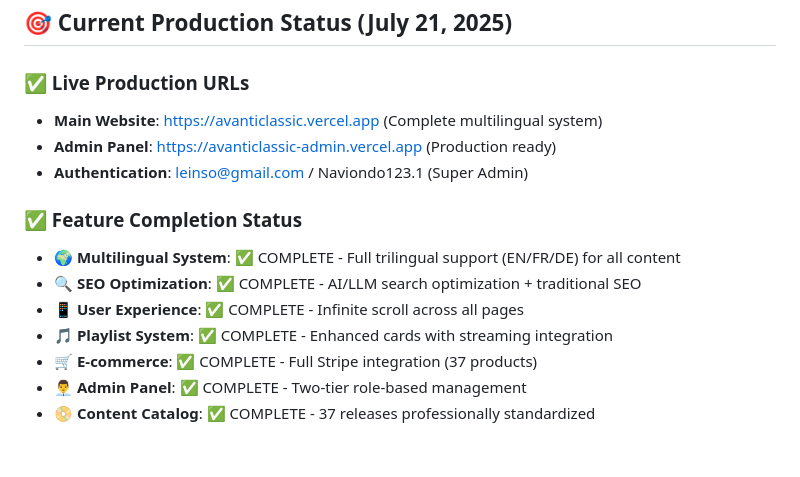
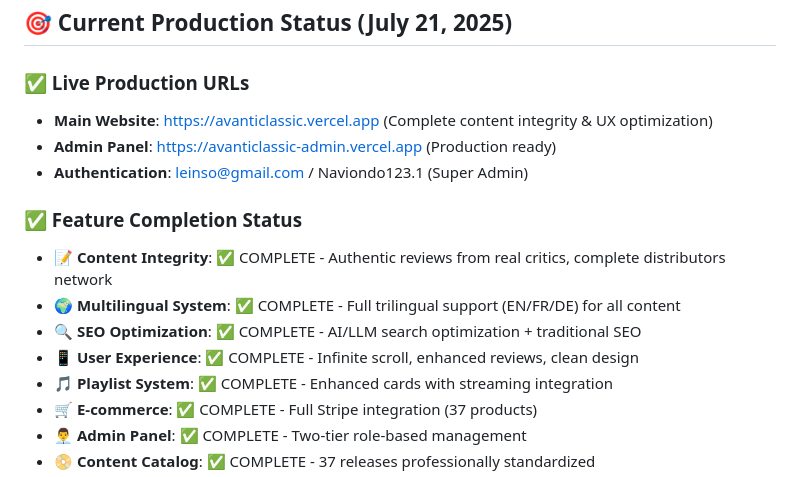
Before and after one commit to capitanmelao/avanticlassic, a Markdown page: CLAUDE.md, the part around one of its changes. GitHub-like rendering; blank space fills up the shorter version.

```diff
--- a/CLAUDE.md
+++ b/CLAUDE.md
@@ -106,14 +145,15 @@ Full trilingual content management system (EN/FR/DE) with professional-grade tra
 ## 🎯 Current Production Status (July 21, 2025)
 
 ### **✅ Live Production URLs**
-- **Main Website**: https://avanticlassic.vercel.app (Complete multilingual system)
+- **Main Website**: https://avanticlassic.vercel.app (Complete content integrity & UX optimization)
 - **Admin Panel**: https://avanticlassic-admin.vercel.app (Production ready)
 - **Authentication**: leinso@gmail.com / Naviondo123.1 (Super Admin)
 
 ### **✅ Feature Completion Status**
+- **📝 Content Integrity**: ✅ COMPLETE - Authentic reviews from real critics, complete distributors network
 - **🌍 Multilingual System**: ✅ COMPLETE - Full trilingual support (EN/FR/DE) for all content
 - **🔍 SEO Optimization**: ✅ COMPLETE - AI/LLM search optimization + traditional SEO
-- **📱 User Experience**: ✅ COMPLETE - Infinite scroll across all pages
+- **📱 User Experience**: ✅ COMPLETE - Infinite scroll, enhanced reviews, clean design
 - **🎵 Playlist System**: ✅ COMPLETE - Enhanced cards with streaming integration
 - **🛒 E-commerce**: ✅ COMPLETE - Full Stripe integration (37 products)
 - **👨‍💼 Admin Panel**: ✅ COMPLETE - Two-tier role-based management
```
Also changed, not shown: other parts of CLAUDE.md (+41 -2 lines).
